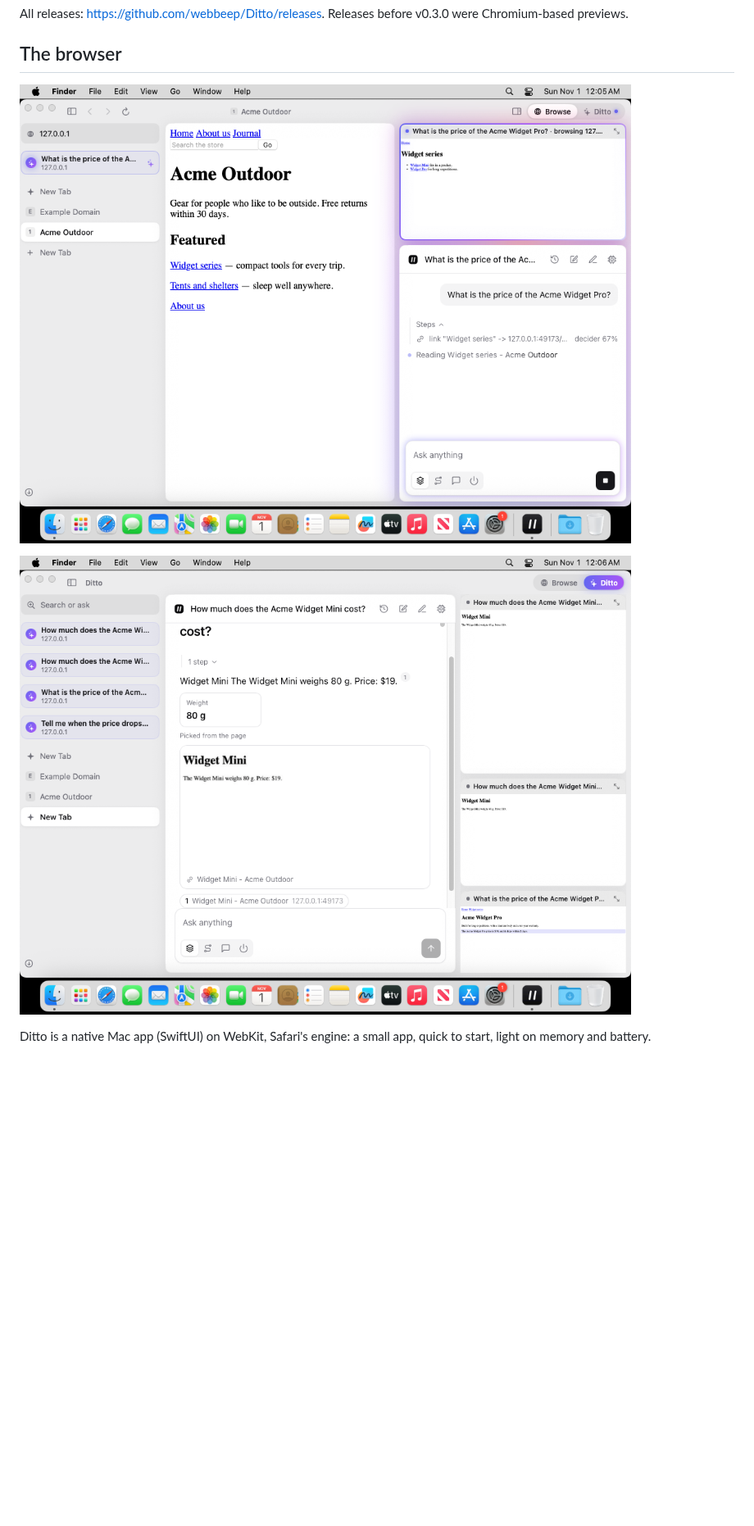
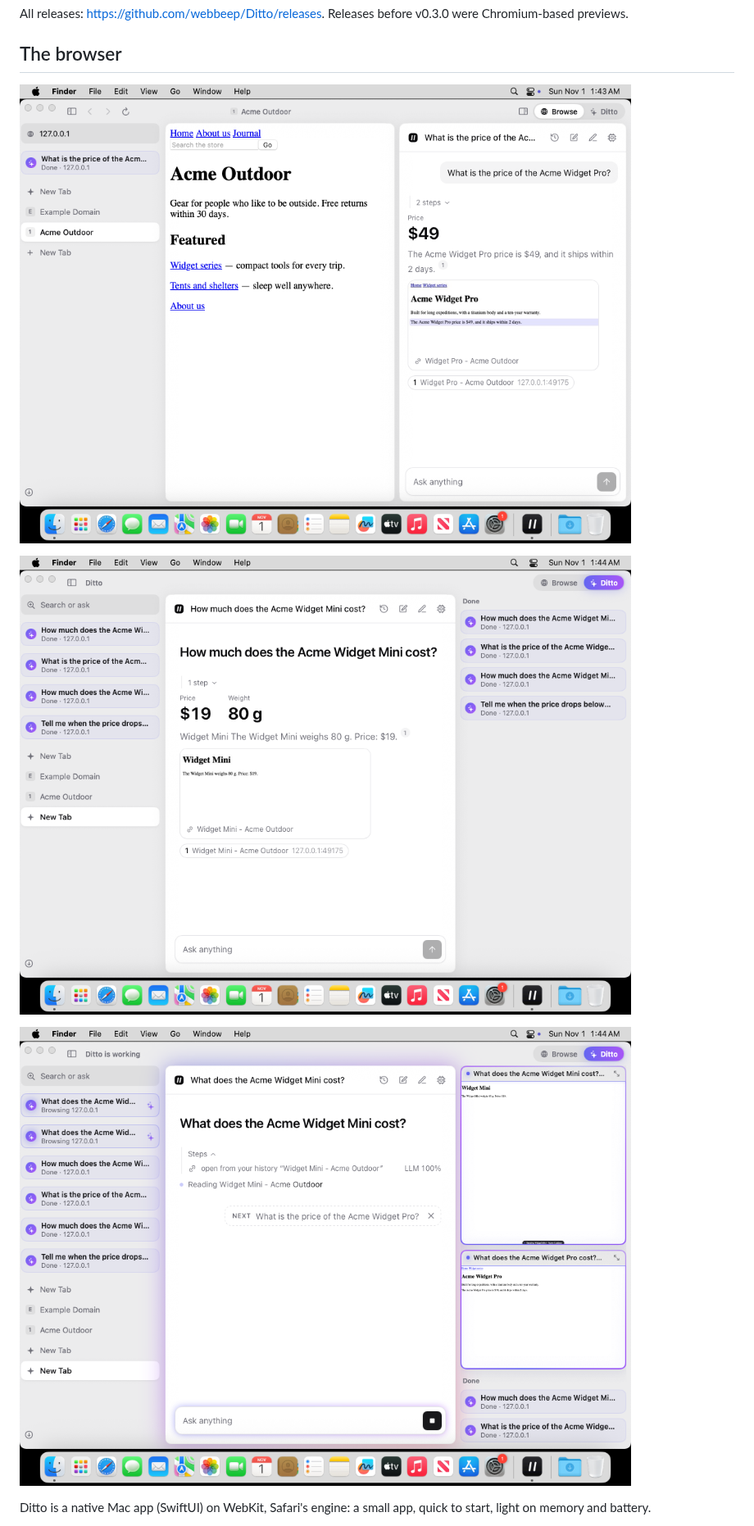
Before and after one commit to webbeep/Ditto, a Markdown page: README.md, the part around one of its changes. Shown at 82% size. GitHub-like rendering; pictures changed too: docs/screenshots/agent.png, docs/screenshots/ditto.png, docs/screenshots/queue.png (added); blank space fills up the shorter version.

```diff
--- a/README.md
+++ b/README.md
@@ -29,5 +29,7 @@ v0.3.0 were Chromium-based previews.
 
 ![Ditto: a question asked from a new tab gets an answer page, with key facts and a picture of where it was read; Ditto's tabs live on the right](docs/screenshots/ditto.png)
+
+![Two chats working at once, each in its own Ditto tab (live on the right), and a question queued in the one on screen](docs/screenshots/queue.png)
 
 Ditto is a native Mac app (SwiftUI) on WebKit, Safari's engine: a small
 app, quick to start, light on memory and battery.
```
Also changed, not shown: other parts of README.md (+1 -1 lines), docs/screenshots/command.png, docs/screenshots/focus.png, docs/screenshots/home.png, 1 other file.
